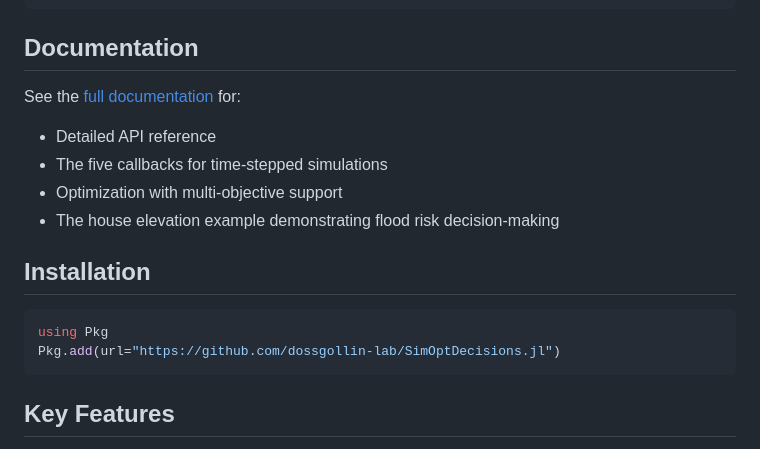
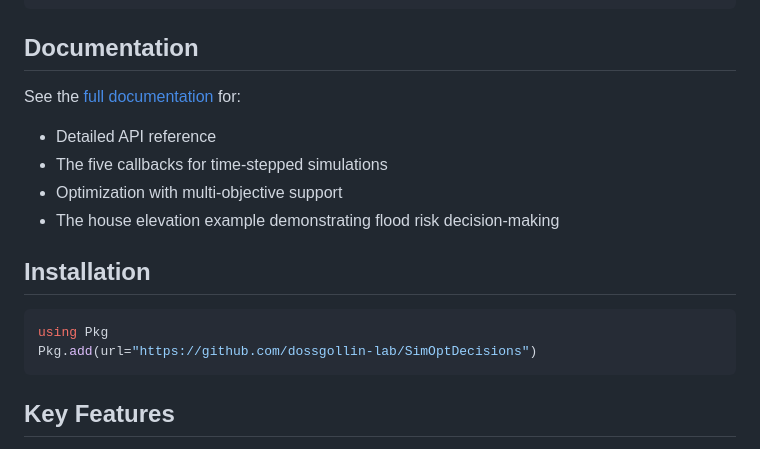
Before and after one commit to dossgollin-lab/SimOptDecisions, a Markdown page: README.md, the part around one of its changes. Drawn GitHub-style.

Commit message:
Fix README badges and URLs to use correct repository name (#7)

````diff
--- a/README.md
+++ b/README.md
@@ -79,7 +79,7 @@ See the [full documentation](https://dossgollin-lab.github.io/SimOptDecisions.jl
 
 ```julia
 using Pkg
-Pkg.add(url="https://github.com/dossgollin-lab/SimOptDecisions.jl")
+Pkg.add(url="https://github.com/dossgollin-lab/SimOptDecisions")
 ```
 
 ## Key Features
````
Also changed, not shown: other parts of README.md (+3 -3 lines).
